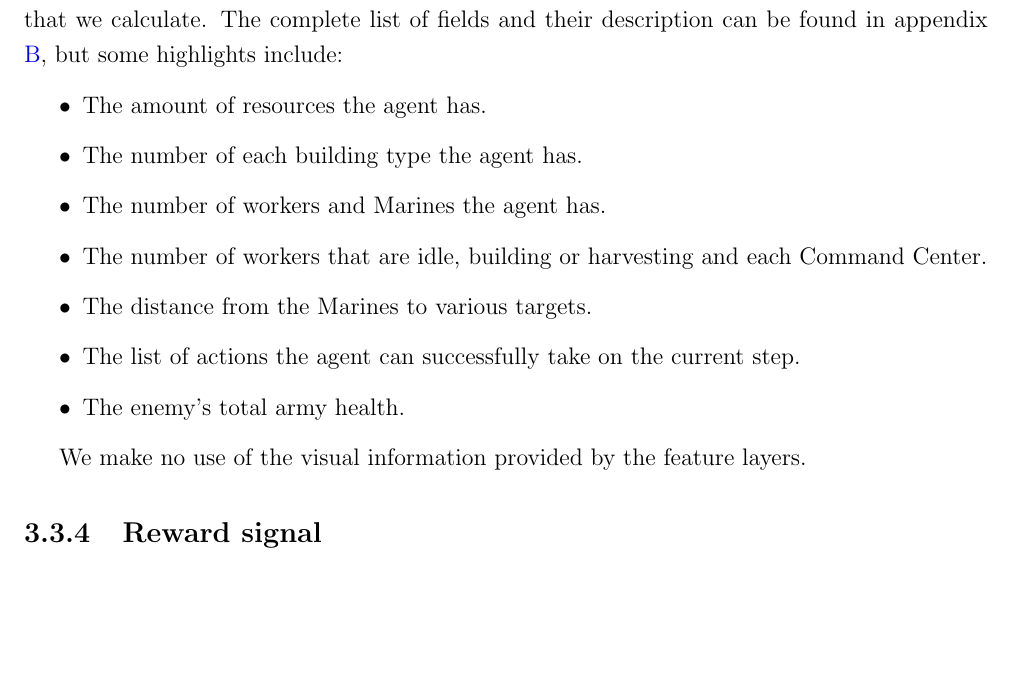
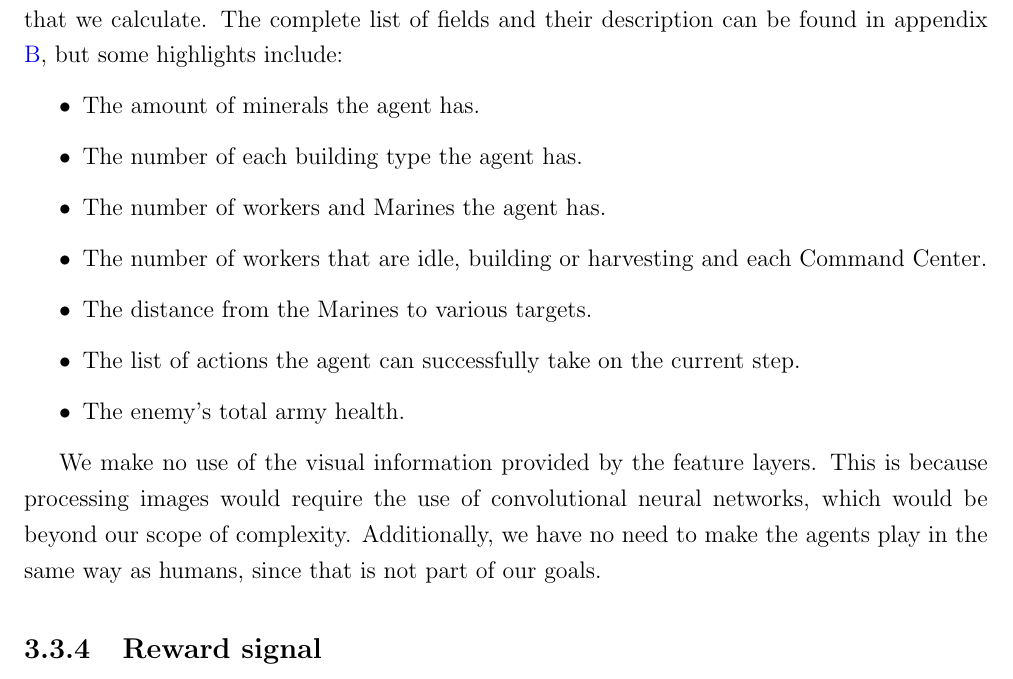
Before and after one commit to DavidPerezGomez/tfm-memoria, a LaTeX thesis (DavidPerezGomez_Memoria.tex, which reads chapters/3_entorno.tex): part of page 35 of 47, cut so that both start at the same text, the shorter picture padded with empty space. Compiled offline with pdfLaTeX.

Commit message:
feat: Explain why we don't use images

```diff
--- a/chapters/3_entorno.tex
+++ b/chapters/3_entorno.tex
@@ -140,7 +140,7 @@ As for the Marines, all Barracks are built next to the main base and close to ea
 Even though the structured observation provided by PySC2 has a predictable form, it is variable enough that it cannot be used as-is as the input for a neural network. For that reason, and for the fact that it contains considerably more information than our agent could possible need, we have created our own observation data structure to represent the state of the game. Our observation contains mostly data obtained from PySC2's observation, plus some additional data that we calculate. The complete list of fields and their description can be found in appendix \ref{app:observation}, but some highlights include:
 
 \begin{itemize}
-    \item The amount of resources the agent has.
+    \item The amount of minerals the agent has.
     \item The number of each building type the agent has.
     \item The number of workers and Marines the agent has.
     \item The number of workers that are idle, building or harvesting and each Command Center.
@@ -149,7 +149,7 @@ Even though the structured observation provided by PySC2 has a predictable form,
     \item The enemy's total army health.
 \end{itemize}
 
-We make no use of the visual information provided by the feature layers.
+We make no use of the visual information provided by the feature layers. This is because processing images would require the use of convolutional neural networks, which would be beyond our scope of complexity. Additionally, we have no need to make the agents play in the same way as humans, since that is not part of our goals.
 
 \subsection{Reward signal}
 
```
